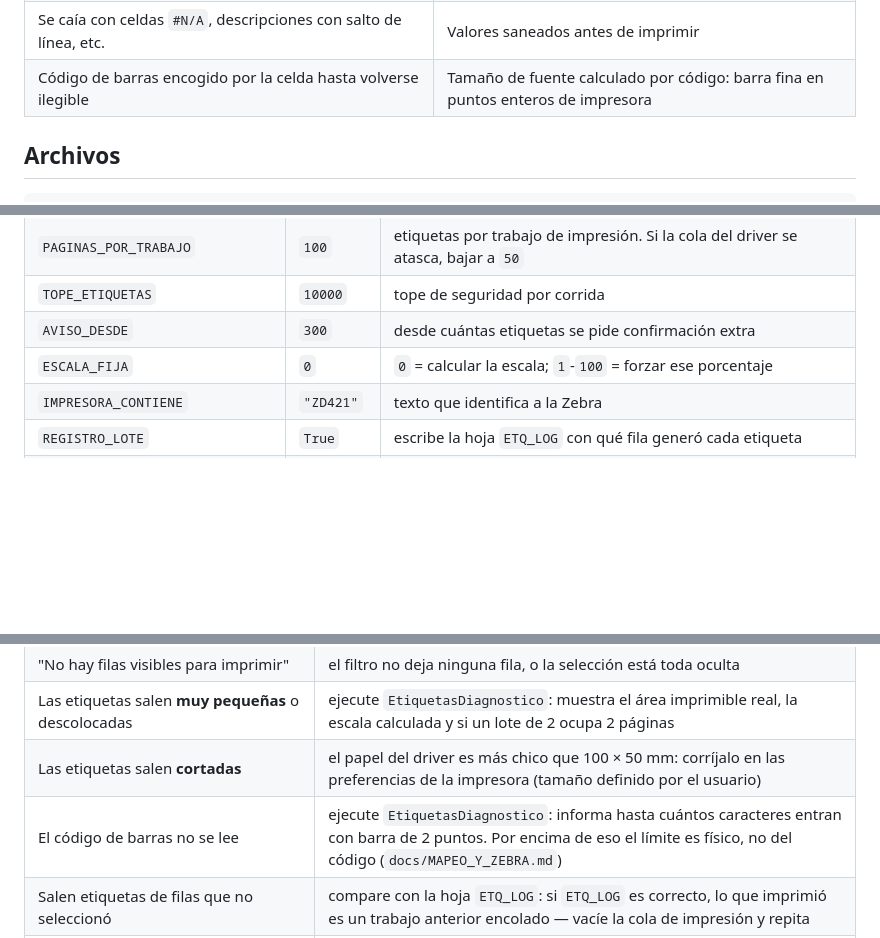
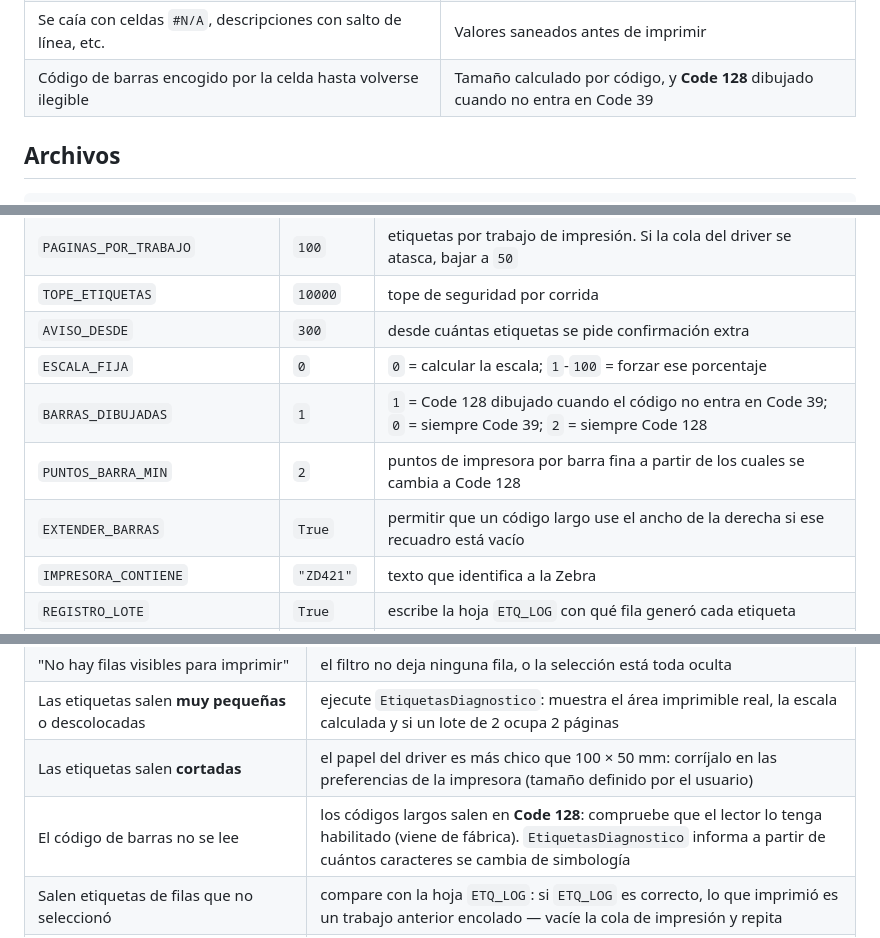
Before and after one commit to brantos102/ARCH_OPTIMIZADOS, a Markdown page: IMP_STOCK_DETALLADO/README.md, 3 parts joined by grey strips. Drawn GitHub-style; blank space fills up the shorter version.

Commit message:
Documentar Code 128 en el README
Las tres constantes nuevas (BARRAS_DIBUJADAS, PUNTOS_BARRA_MIN,
EXTENDER_BARRAS) y que los codigos largos salen ahora en Code 128.

Co-Authored-By: Claude Opus 5 <noreply@anthropic.com>
Claude-Session: https://claude.ai/code/session_01Ki22wWM4eqJaeTxRdcKV4V

```diff
--- a/IMP_STOCK_DETALLADO/README.md
+++ b/IMP_STOCK_DETALLADO/README.md
@@ -13,7 +13,7 @@ respetaba el autofiltro de la hoja `Consolidado`.
 | La escala dependía del papel del driver | Escala calculada para **10 × 5 cm** en cualquier impresora |
 | Excel se quedaba colgado con lotes grandes | Repaginación desactivada durante el armado + `DoEvents` |
 | Se caía con celdas `#N/A`, descripciones con salto de línea, etc. | Valores saneados antes de imprimir |
-| Código de barras encogido por la celda hasta volverse ilegible | Tamaño de fuente calculado por código: barra fina en puntos enteros de impresora |
+| Código de barras encogido por la celda hasta volverse ilegible | Tamaño calculado por código, y **Code 128** dibujado cuando no entra en Code 39 |
 
 ## Archivos
 
@@ -113,6 +113,9 @@ e imprima esa sola etiqueta.
 | `TOPE_ETIQUETAS` | `10000` | tope de seguridad por corrida |
 | `AVISO_DESDE` | `300` | desde cuántas etiquetas se pide confirmación extra |
 | `ESCALA_FIJA` | `0` | `0` = calcular la escala; `1`-`100` = forzar ese porcentaje |
+| `BARRAS_DIBUJADAS` | `1` | `1` = Code 128 dibujado cuando el código no entra en Code 39; `0` = siempre Code 39; `2` = siempre Code 128 |
+| `PUNTOS_BARRA_MIN` | `2` | puntos de impresora por barra fina a partir de los cuales se cambia a Code 128 |
+| `EXTENDER_BARRAS` | `True` | permitir que un código largo use el ancho de la derecha si ese recuadro está vacío |
 | `IMPRESORA_CONTIENE` | `"ZD421"` | texto que identifica a la Zebra |
 | `REGISTRO_LOTE` | `True` | escribe la hoja `ETQ_LOG` con qué fila generó cada etiqueta |
 | `ACTUALIZAR_ETQ` | `True` | deja cargada en `ETQ` la primera etiqueta del lote |
@@ -139,6 +142,6 @@ en el armado y entre trabajos. `Esc` cancela de forma limpia.
 | "No hay filas visibles para imprimir" | el filtro no deja ninguna fila, o la selección está toda oculta |
 | Las etiquetas salen **muy pequeñas** o descolocadas | ejecute `EtiquetasDiagnostico`: muestra el área imprimible real, la escala calculada y si un lote de 2 ocupa 2 páginas |
 | Las etiquetas salen **cortadas** | el papel del driver es más chico que 100 × 50 mm: corríjalo en las preferencias de la impresora (tamaño definido por el usuario) |
-| El código de barras no se lee | ejecute `EtiquetasDiagnostico`: informa hasta cuántos caracteres entran con barra de 2 puntos. Por encima de eso el límite es físico, no del código (`docs/MAPEO_Y_ZEBRA.md`) |
+| El código de barras no se lee | los códigos largos salen en **Code 128**: compruebe que el lector lo tenga habilitado (viene de fábrica). `EtiquetasDiagnostico` informa a partir de cuántos caracteres se cambia de simbología |
 | Salen etiquetas de filas que no seleccionó | compare con la hoja `ETQ_LOG`: si `ETQ_LOG` es correcto, lo que imprimió es un trabajo anterior encolado — vacíe la cola de impresión y repita |
 | Quedó una hoja `ETQ_LOTE` | se interrumpió el proceso: se puede borrar a mano, la siguiente corrida la borra sola |
```
